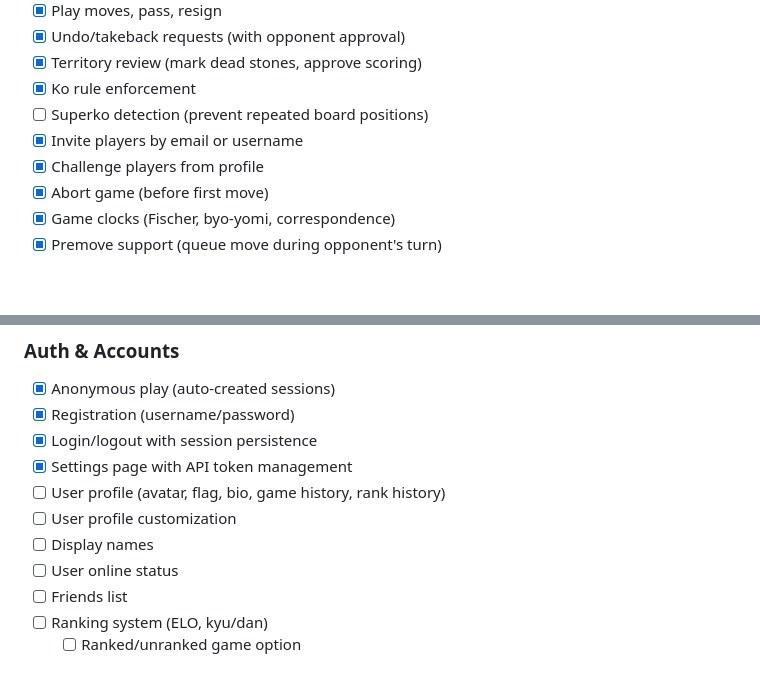
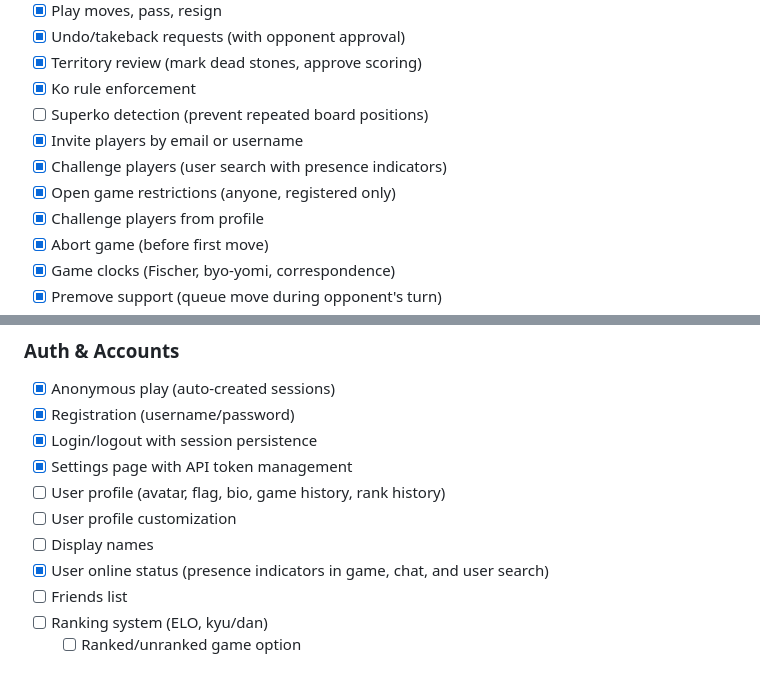
Before and after one commit to sqwxl/seki, a Markdown page: README.md, 2 parts joined by grey strips. Rendered like a GitHub page; blank space fills up the shorter version.

Commit message:
docs: update README and ISSUES for opponent mode selector feature

```diff
--- a/README.md
+++ b/README.md
@@ -51,6 +51,8 @@ cargo run -p seki-web              # http://localhost:3000
 - [x] Ko rule enforcement
 - [ ] Superko detection (prevent repeated board positions)
 - [x] Invite players by email or username
+- [x] Challenge players (user search with presence indicators)
+- [x] Open game restrictions (anyone, registered only)
 - [x] Challenge players from profile
 - [x] Abort game (before first move)
 - [x] Game clocks (Fischer, byo-yomi, correspondence)
@@ -110,7 +112,7 @@ cargo run -p seki-web              # http://localhost:3000
 - [ ] User profile (avatar, flag, bio, game history, rank history)
 - [ ] User profile customization
 - [ ] Display names
-- [ ] User online status
+- [x] User online status (presence indicators in game, chat, and user search)
 - [ ] Friends list
 - [ ] Ranking system (ELO, kyu/dan)
   - [ ] Ranked/unranked game option
```
Also changed, not shown: ISSUES.md (+1 -1 lines).
